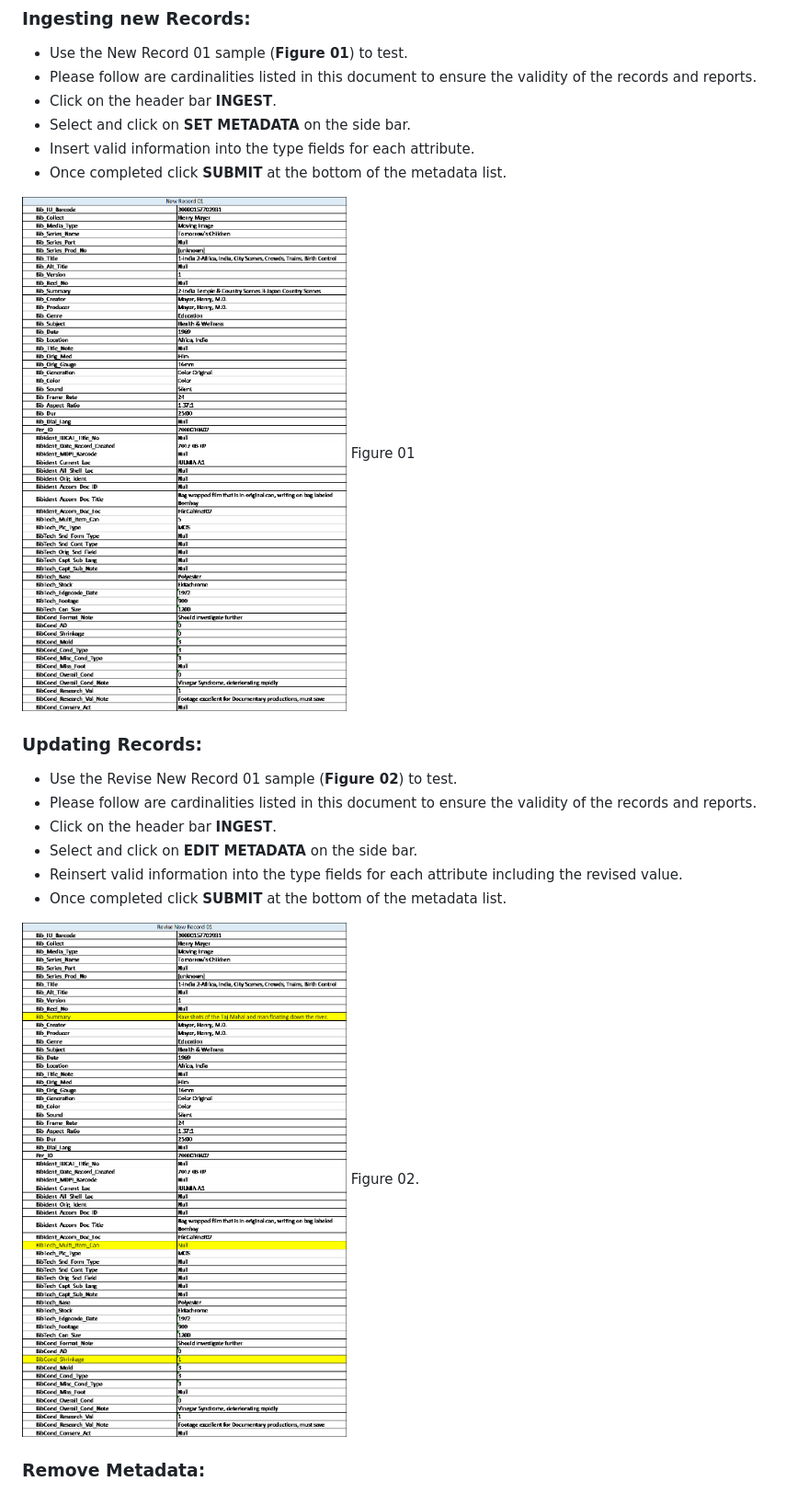
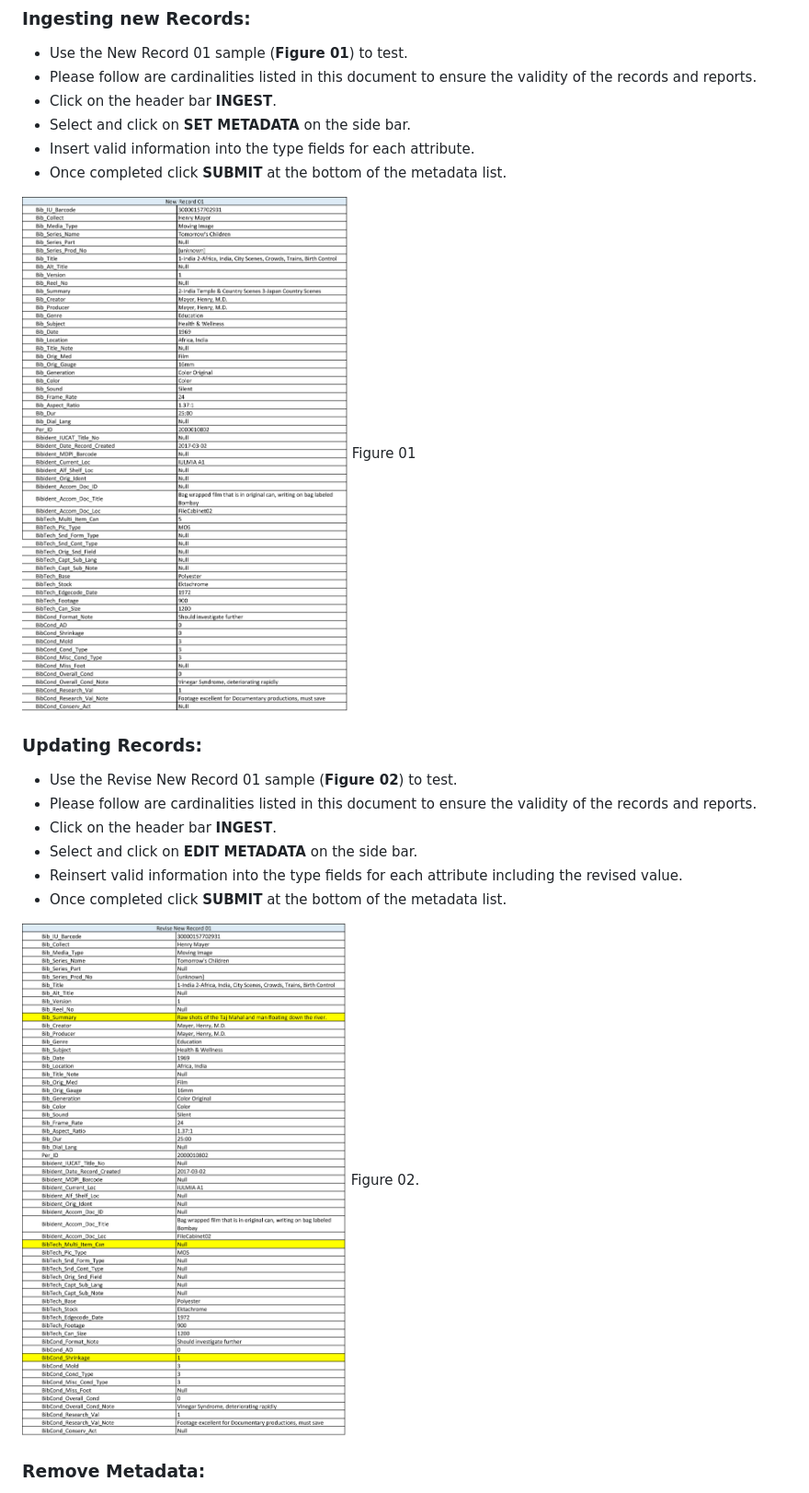
Before and after one commit to shwetabhartia/IULMIA, a Markdown page: README.md, the part around the change. Shown: that part at 92% size. Rendered like a GitHub page; pictures changed too: public/images/Figure-01.png (deleted), public/images/Figure-02.png (deleted), public/images/NewRecord-1.jpg (added).

Commit message:
Upadted README

```diff
--- a/README.md
+++ b/README.md
@@ -83,7 +83,7 @@ For every record available, leave the SEARCH BAR empty and click on the magnifyi
 * Insert valid information into the type fields for each attribute.
 * Once completed click **SUBMIT** at the bottom of the metadata list.
 
-![alt tag](https://github.com/shwetabhartia/IULMIA/blob/master/public/images/Figure-01.png)
+![alt tag](https://github.com/shwetabhartia/IULMIA/blob/master/public/images/NewRecord-1.jpg)
 Figure 01
 
 ### Updating Records:
@@ -95,7 +95,7 @@ Figure 01
 * Reinsert valid information into the type fields for each attribute including the revised value.
 * Once completed click **SUBMIT** at the bottom of the metadata list.
 
-![alt tag](https://github.com/shwetabhartia/IULMIA/blob/master/public/images/Figure-02.png)
+![alt tag](https://github.com/shwetabhartia/IULMIA/blob/master/public/images/ReviseRecord-1.jpg)
 Figure 02.
 
 ### Remove Metadata:
```
